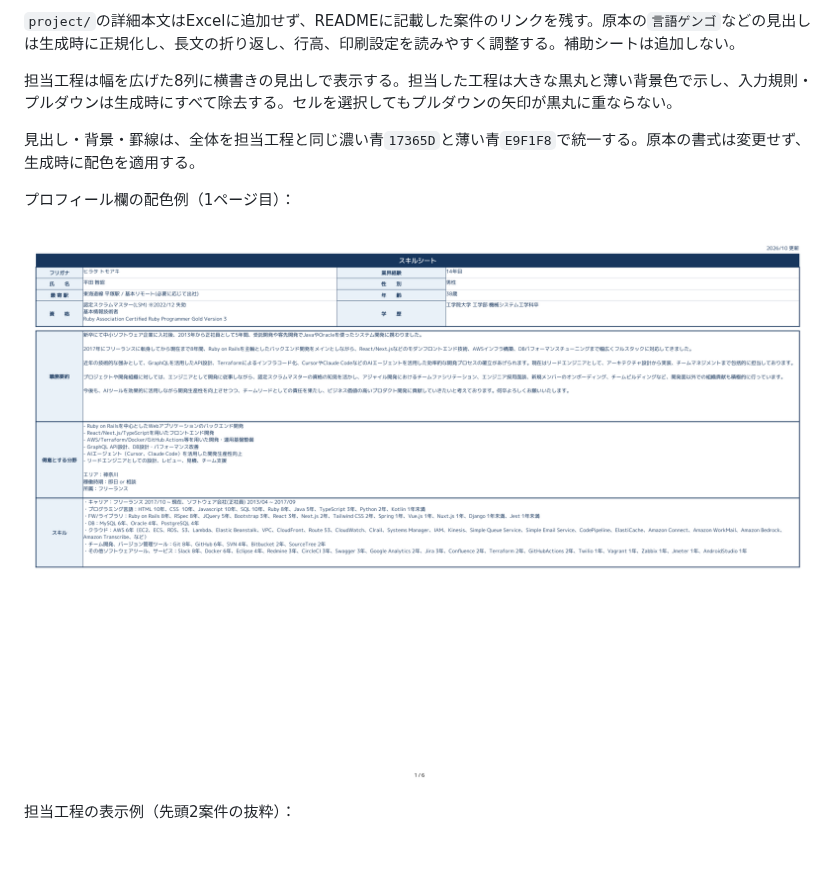
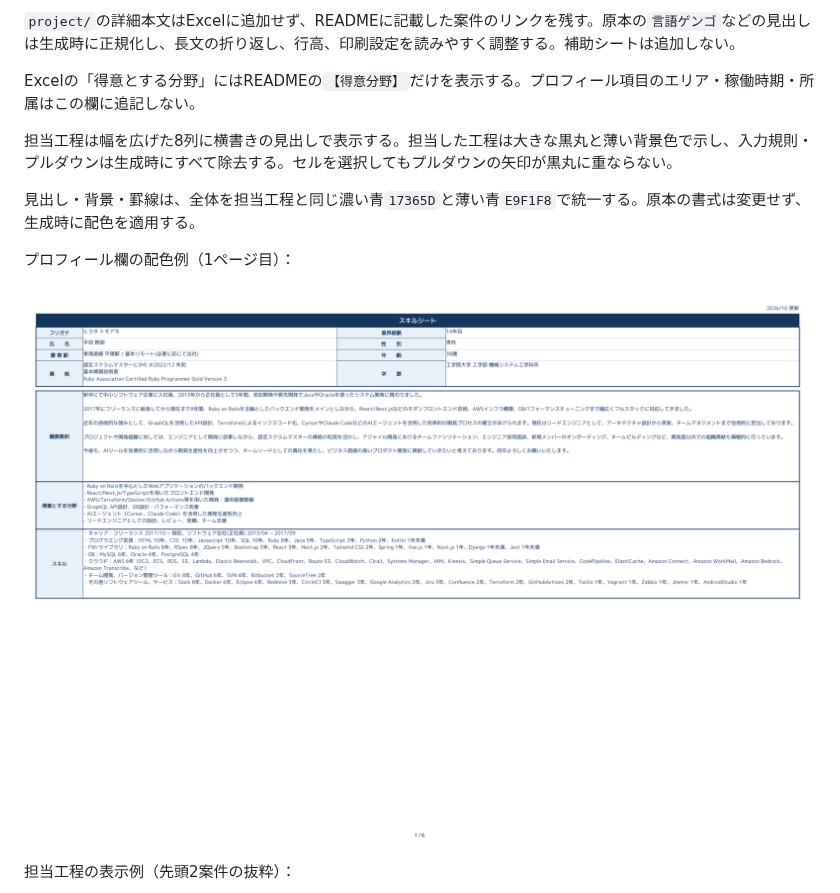
Before and after one commit to t-hirata74/profile, a Markdown page: docs/skill-sheet-management.md, the part around the change. GitHub-like rendering; pictures changed too: docs/images/skill-sheet-overview.png; blank space fills up the shorter version.

Commit message:
得意分野欄からエリア・稼働時期・所属の追記を削除

```diff
--- a/docs/skill-sheet-management.md
+++ b/docs/skill-sheet-management.md
@@ -22,6 +22,8 @@ bc10cb1906270e4c16cd6f15cf55b494036993b61e7d0772ef5389e68f7812db
 生成Excelは`スキルシート（エンジニア）`の1シート構成で、原本のセル結合、罫線、プロフィール配置を活用し、読みやすさに応じて列幅を調整する。READMEのプロフィール、職務要約、スキル、案件一覧を転記し、本業・副業を区別する。案件数はREADMEに従い、固定しない。
 
 `project/`の詳細本文はExcelに追加せず、READMEに記載した案件のリンクを残す。原本の`言語ゲンゴ`などの見出しは生成時に正規化し、長文の折り返し、行高、印刷設定を読みやすく調整する。補助シートは追加しない。
+
+Excelの「得意とする分野」にはREADMEの`【得意分野】`だけを表示する。プロフィール項目のエリア・稼働時期・所属はこの欄に追記しない。
 
 担当工程は幅を広げた8列に横書きの見出しで表示する。担当した工程は大きな黒丸と薄い背景色で示し、入力規則・プルダウンは生成時にすべて除去する。セルを選択してもプルダウンの矢印が黒丸に重ならない。
 
```
Also changed, not shown: AGENTS.md (+1 -0 lines), 3 other files.
